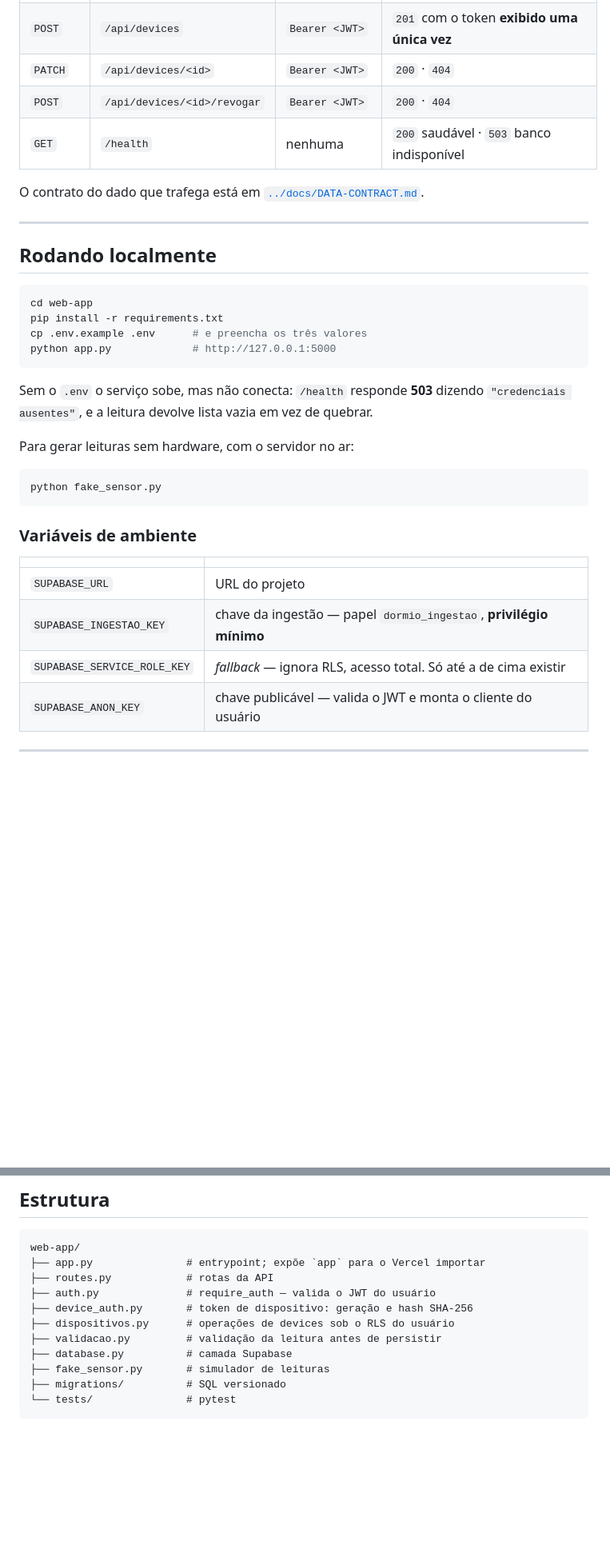
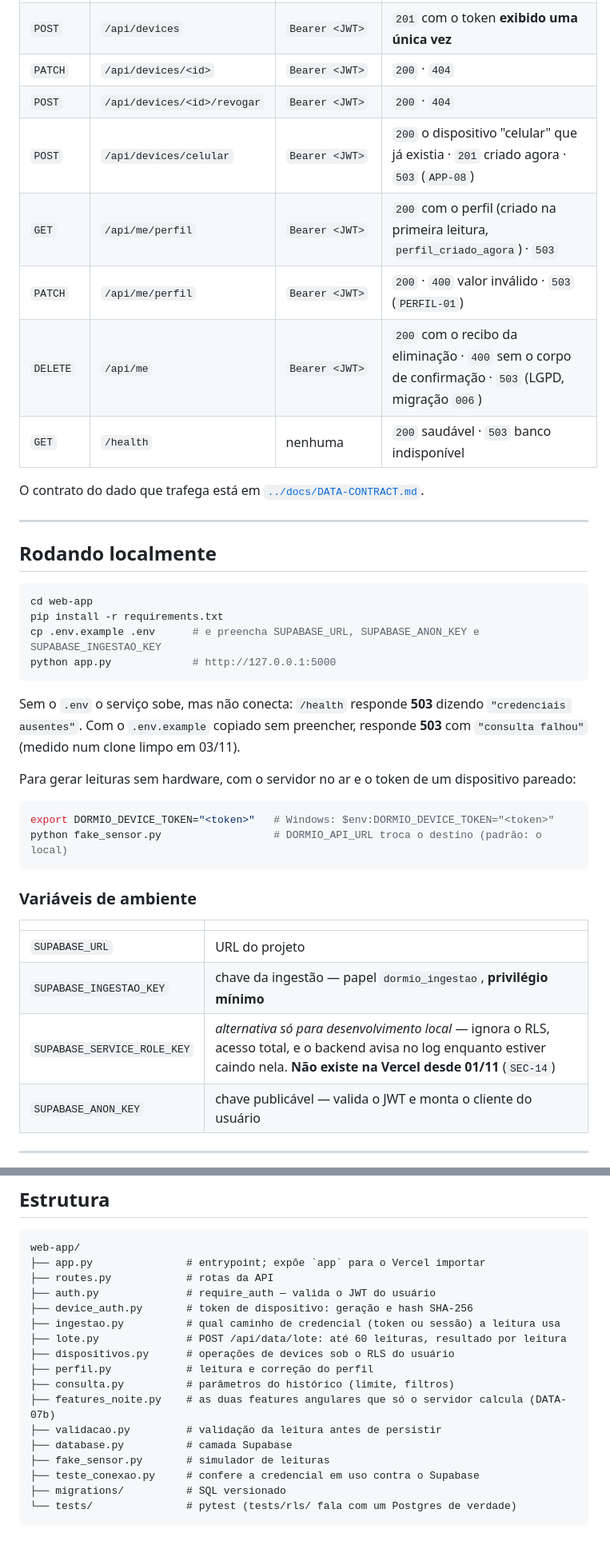
Before and after one commit to vitormendes4072/DormioSmart, a Markdown page: web-app/README.md, 2 parts joined by grey strips. Shown at 80% size. GitHub-like rendering; blank space fills up the shorter version.

Commit message:
docs: READMEs de web-app e firmware contra o código de hoje (DOC-15)

````diff
--- a/web-app/README.md
+++ b/web-app/README.md
@@ -41,6 +45,10 @@ A separação é deliberada:
 | `POST` | `/api/devices` | `Bearer <JWT>` | `201` com o token **exibido uma única vez** |
 | `PATCH` | `/api/devices/<id>` | `Bearer <JWT>` | `200` · `404` |
 | `POST` | `/api/devices/<id>/revogar` | `Bearer <JWT>` | `200` · `404` |
+| `POST` | `/api/devices/celular` | `Bearer <JWT>` | `200` o dispositivo "celular" que já existia · `201` criado agora · `503` (`APP-08`) |
+| `GET` | `/api/me/perfil` | `Bearer <JWT>` | `200` com o perfil (criado na primeira leitura, `perfil_criado_agora`) · `503` |
+| `PATCH` | `/api/me/perfil` | `Bearer <JWT>` | `200` · `400` valor inválido · `503` (`PERFIL-01`) |
+| `DELETE` | `/api/me` | `Bearer <JWT>` | `200` com o recibo da eliminação · `400` sem o corpo de confirmação · `503` (LGPD, migração `006`) |
 | `GET` | `/health` | nenhuma | `200` saudável · `503` banco indisponível |
 
 O contrato do dado que trafega está em [`../docs/DATA-CONTRACT.md`](../docs/DATA-CONTRACT.md).
@@ -52,17 +60,19 @@ O contrato do dado que trafega está em [`../docs/DATA-CONTRACT.md`](../docs/DAT
 ```bash
 cd web-app
 pip install -r requirements.txt
-cp .env.example .env      # e preencha os três valores
+cp .env.example .env      # e preencha SUPABASE_URL, SUPABASE_ANON_KEY e SUPABASE_INGESTAO_KEY
 python app.py             # http://127.0.0.1:5000
 ```
 
 Sem o `.env` o serviço sobe, mas não conecta: `/health` responde **503** dizendo
-`"credenciais ausentes"`, e a leitura devolve lista vazia em vez de quebrar.
+`"credenciais ausentes"`. Com o `.env.example` copiado sem preencher, responde **503** com
+`"consulta falhou"` (medido num clone limpo em 03/11).
 
-Para gerar leituras sem hardware, com o servidor no ar:
+Para gerar leituras sem hardware, com o servidor no ar e o token de um dispositivo pareado:
 
 ```bash
-python fake_sensor.py
+export DORMIO_DEVICE_TOKEN="<token>"   # Windows: $env:DORMIO_DEVICE_TOKEN="<token>"
+python fake_sensor.py                  # DORMIO_API_URL troca o destino (padrão: o local)
 ```
 
 ### Variáveis de ambiente
@@ -71,7 +81,7 @@ python fake_sensor.py
 |---|---|
 | `SUPABASE_URL` | URL do projeto |
 | `SUPABASE_INGESTAO_KEY` | chave da ingestão — papel `dormio_ingestao`, **privilégio mínimo** |
-| `SUPABASE_SERVICE_ROLE_KEY` | *fallback* — ignora RLS, acesso total. Só até a de cima existir |
+| `SUPABASE_SERVICE_ROLE_KEY` | *alternativa só para desenvolvimento local* — ignora o RLS, acesso total, e o backend avisa no log enquanto estiver caindo nela. **Não existe na Vercel desde 01/11** (`SEC-14`) |
 | `SUPABASE_ANON_KEY` | chave publicável — valida o JWT e monta o cliente do usuário |
 
 ---
@@ -182,10 +192,16 @@ web-app/
 ├── routes.py            # rotas da API
 ├── auth.py              # require_auth — valida o JWT do usuário
 ├── device_auth.py       # token de dispositivo: geração e hash SHA-256
+├── ingestao.py          # qual caminho de credencial (token ou sessão) a leitura usa
+├── lote.py              # POST /api/data/lote: até 60 leituras, resultado por leitura
 ├── dispositivos.py      # operações de devices sob o RLS do usuário
+├── perfil.py            # leitura e correção do perfil
+├── consulta.py          # parâmetros do histórico (limite, filtros)
+├── features_noite.py    # as duas features angulares que só o servidor calcula (DATA-07b)
 ├── validacao.py         # validação da leitura antes de persistir
 ├── database.py          # camada Supabase
 ├── fake_sensor.py       # simulador de leituras
+├── teste_conexao.py     # confere a credencial em uso contra o Supabase
 ├── migrations/          # SQL versionado
-└── tests/               # pytest
+└── tests/               # pytest (tests/rls/ fala com um Postgres de verdade)
 ```
````
Also changed, not shown: other parts of web-app/README.md (+10 -6 lines), firmware/README.md (+50 -31 lines).
